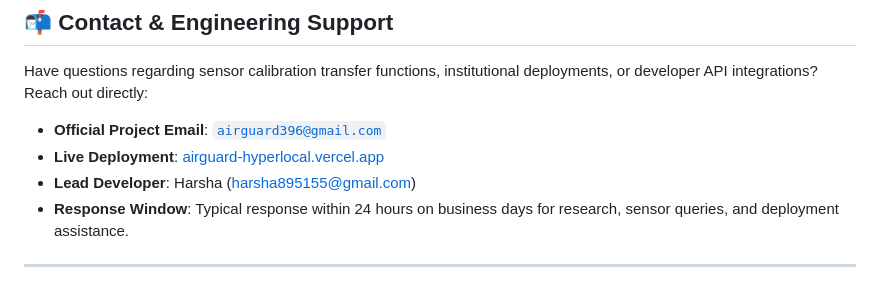
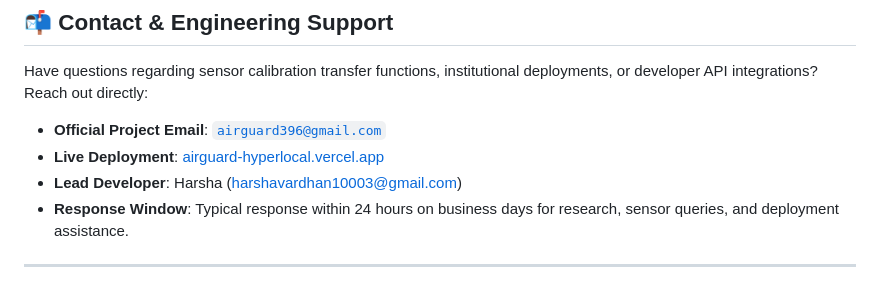
Before and after one commit to harsha895155/IOT-Based-Hyperlocal-Air-Quality-Monitoring-and-alert-System, a Markdown page: README.md, the part around the change. Drawn GitHub-style.

Commit message:
Update lead developer email in README

```diff
--- a/README.md
+++ b/README.md
@@ -364,7 +364,7 @@ Have questions regarding sensor calibration transfer functions, institutional de
 
 - **Official Project Email**: [`airguard396@gmail.com`](mailto:airguard396@gmail.com)
 - **Live Deployment**: [airguard-hyperlocal.vercel.app](https://airguard-hyperlocal.vercel.app)
-- **Lead Developer**: Harsha ([harsha895155@gmail.com](mailto:harshavardhan10003@gmail.com))
+- **Lead Developer**: Harsha ([harshavardhan10003@gmail.com](mailto:harshavardhan10003@gmail.com))
 - **Response Window**: Typical response within 24 hours on business days for research, sensor queries, and deployment assistance.
 
 ---
```
